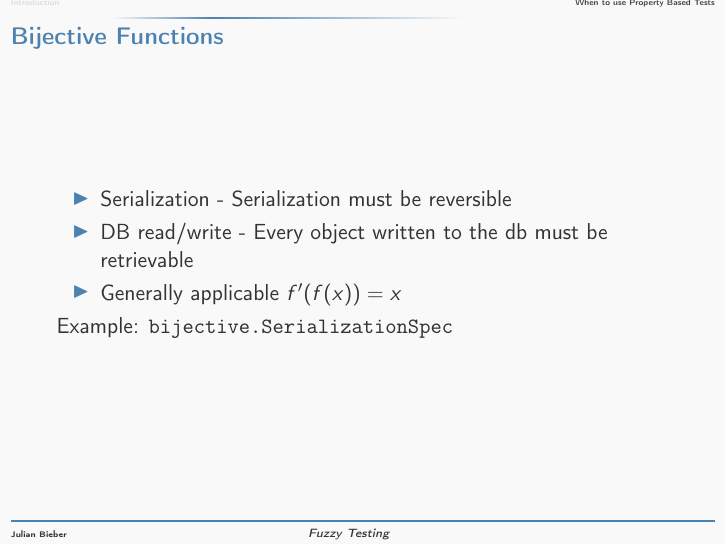
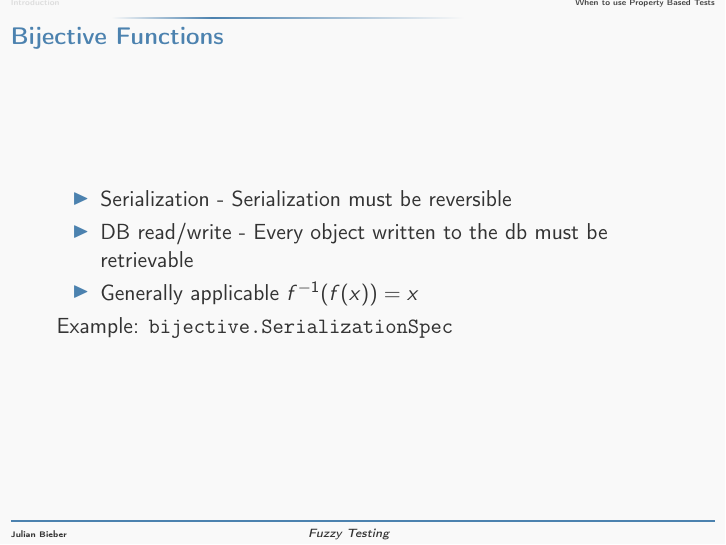
Before and after one commit to julianbieber/PropertyBasedTestingPresentation, LaTeX slides (presentation/beamer-sample.tex): page 4 of 9. Compiled offline with pdfLaTeX.

Commit message:
fixed presentation

```diff
--- a/presentation/beamer-sample.tex
+++ b/presentation/beamer-sample.tex
@@ -61,7 +61,7 @@
         \begin{itemize}
             \item Serialization - Serialization must be reversible
             \item DB read/write - Every object written to the db must be retrievable
-            \item Generally applicable $f'(f(x)) = x$
+            \item Generally applicable $f^{-1}(f(x)) = x$
         \end{itemize}
 
         Example: \texttt{bijective.SerializationSpec}
```
Also changed, not shown: presentation/beamer-sample.pdf.
